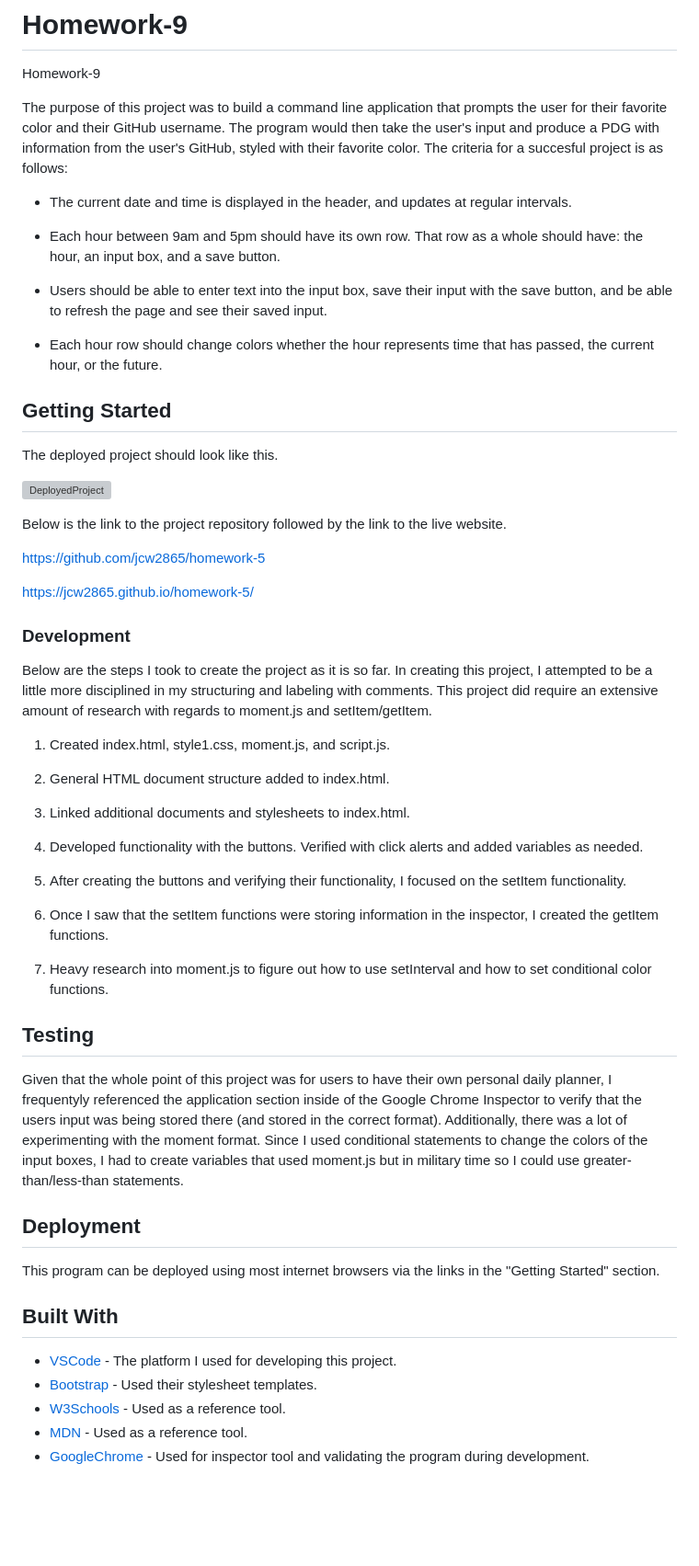
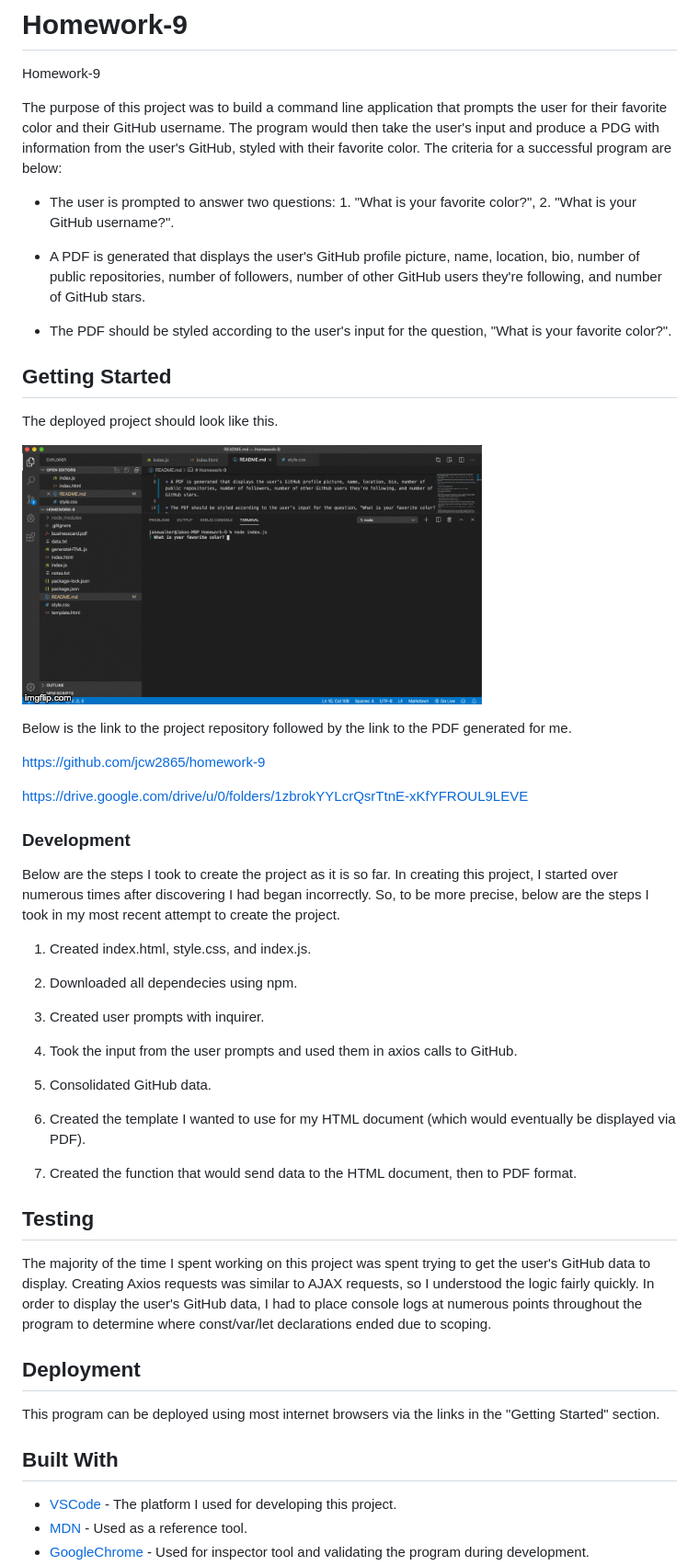
Before and after one commit to jcw2865/Profile-Generator, a Markdown page: README.md, the part around the change printed below. Shown: that part at 92% size. Drawn GitHub-style; pictures changed too: deployed.gif (added); blank space fills up the shorter version; grey boxes are pictures that could not be loaded.

Commit message:
Added photos and gif.

```diff
--- a/README.md
+++ b/README.md
@@ -1,49 +1,47 @@
 # Homework-9
 Homework-9
 
-The purpose of this project was to build a command line application that prompts the user for their favorite color and their GitHub username. The program would then take the user's input and produce a PDG with information from the user's GitHub, styled with their favorite color. The criteria for a succesful project is as follows:
+The purpose of this project was to build a command line application that prompts the user for their favorite color and their GitHub username. The program would then take the user's input and produce a PDG with information from the user's GitHub, styled with their favorite color. The criteria for a successful program are below:
 
-* The current date and time is displayed in the header, and updates at regular intervals.
+* The user is prompted to answer two questions: 1. "What is your favorite color?", 2. "What is your GitHub username?".
 
-* Each hour between 9am and 5pm should have its own row. That row as a whole should have: the hour, an input box, and a save button.
+* A PDF is generated that displays the user's GitHub profile picture, name, location, bio, number of public repositories, number of followers, number of other GitHub users they're following, and number of GitHub stars.
 
-* Users should be able to enter text into the input box, save their input with the save button, and be able to refresh the page and see their saved input.
-
-* Each hour row should change colors whether the hour represents time that has passed, the current hour, or the future.
+* The PDF should be styled according to the user's input for the question, "What is your favorite color?".
 
 ## Getting Started
 
 The deployed project should look like this.
 
-![DeployedProject](WorkDayScheduler.png)
+![DeployedProject](deployed.gif)
 
-Below is the link to the project repository followed by the link to the live website.
+Below is the link to the project repository followed by the link to the PDF generated for me.
 
-https://github.com/jcw2865/homework-5
+https://github.com/jcw2865/homework-9
 
-https://jcw2865.github.io/homework-5/
+https://drive.google.com/drive/u/0/folders/1zbrokYYLcrQsrTtnE-xKfYFROUL9LEVE
 
 ### Development
 
-Below are the steps I took to create the project as it is so far. In creating this project, I attempted to be a little more disciplined in my structuring and labeling with comments. This project did require an extensive amount of research with regards to moment.js and setItem/getItem.
+Below are the steps I took to create the project as it is so far. In creating this project, I started over numerous times after discovering I had began incorrectly. So, to be more precise, below are the steps I took in my most recent attempt to create the project.
 
-1. Created index.html, style1.css, moment.js, and script.js.
+1. Created index.html, style.css, and index.js.
 
-2. General HTML document structure added to index.html.
+2. Downloaded all dependecies using npm.
 
-3. Linked additional documents and stylesheets to index.html.
+3. Created user prompts with inquirer.
 
-4. Developed functionality with the buttons. Verified with click alerts and added variables as needed.
+4. Took the input from the user prompts and used them in axios calls to GitHub.
 
-5. After creating the buttons and verifying their functionality, I focused on the setItem functionality.
+5. Consolidated GitHub data.
 
-6. Once I saw that the setItem functions were storing information in the inspector, I created the getItem functions.
+6. Created the template I wanted to use for my HTML document (which would eventually be displayed via PDF).
 
-7. Heavy research into moment.js to figure out how to use setInterval and how to set conditional color functions.
+7. Created the function that would send data to the HTML document, then to PDF format.
 
 ## Testing
 
-Given that the whole point of this project was for users to have their own personal daily planner, I frequentyly referenced the application section inside of the Google Chrome Inspector to verify that the users input was being stored there (and stored in the correct format). Additionally, there was a lot of experimenting with the moment format. Since I used conditional statements to change the colors of the input boxes, I had to create variables that used moment.js but in military time so I could use greater-than/less-than statements.
+The majority of the time I spent working on this project was spent trying to get the user's GitHub data to display. Creating Axios requests was similar to AJAX requests, so I understood the logic fairly quickly. In order to display the user's GitHub data, I had to place console logs at numerous points throughout the program to determine where const/var/let declarations ended due to scoping.
 
 ## Deployment
 
@@ -52,7 +50,5 @@ This program can be deployed using most internet browsers via the links in the "
 ## Built With
 
 * [VSCode](https://code.visualstudio.com/) - The platform I used for developing this project.
-* [Bootstrap](https://getbootstrap.com/) - Used their stylesheet templates.
-* [W3Schools](https://www.w3schools.com/) - Used as a reference tool.
 * [MDN](https://developer.mozilla.org/en-US/) - Used as a reference tool.
 * [GoogleChrome](https://www.google.com/chrome/) - Used for inspector tool and validating the program during development.
```
Also changed, not shown: other parts of README.md (+6 -2 lines), Photos/ScreenShot1.png (added), Photos/ScreenShot2.png (added), Photos/ScreenShot3.png (added), 2 other files.
